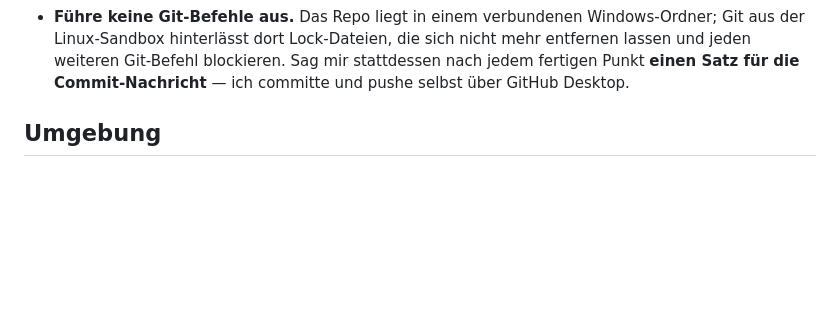
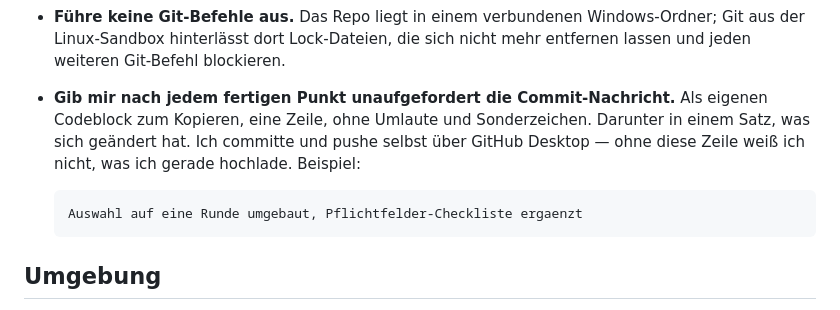
Before and after one commit to annek77/GAME-6, a Markdown page: PROMPT-NEUER-CHAT.md, the part around the change. Rendered like a GitHub page; blank space fills up the shorter version.

Commit message:
Prompt: Commit-Nachrichten-Regel praezisiert

````diff
--- a/PROMPT-NEUER-CHAT.md
+++ b/PROMPT-NEUER-CHAT.md
@@ -31,8 +31,15 @@ und verschaffe dir einen Überblick über `game.js`, `index.html`, `data.js`.
 - **Führe keine Git-Befehle aus.** Das Repo liegt in einem verbundenen
   Windows-Ordner; Git aus der Linux-Sandbox hinterlässt dort Lock-Dateien, die
   sich nicht mehr entfernen lassen und jeden weiteren Git-Befehl blockieren.
-  Sag mir stattdessen nach jedem fertigen Punkt **einen Satz für die
-  Commit-Nachricht** — ich committe und pushe selbst über GitHub Desktop.
+- **Gib mir nach jedem fertigen Punkt unaufgefordert die Commit-Nachricht.**
+  Als eigenen Codeblock zum Kopieren, eine Zeile, ohne Umlaute und
+  Sonderzeichen. Darunter in einem Satz, was sich geändert hat. Ich committe
+  und pushe selbst über GitHub Desktop — ohne diese Zeile weiß ich nicht, was
+  ich gerade hochlade. Beispiel:
+
+  ```
+  Auswahl auf eine Runde umgebaut, Pflichtfelder-Checkliste ergaenzt
+  ```
 
 ## Umgebung
 
````
